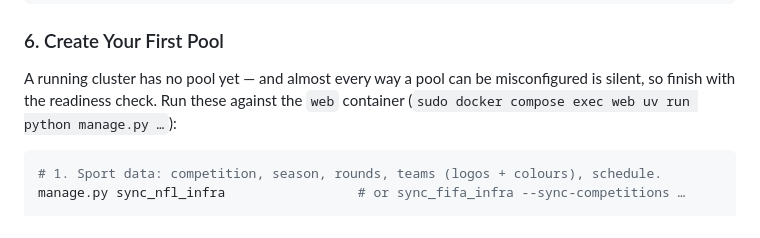
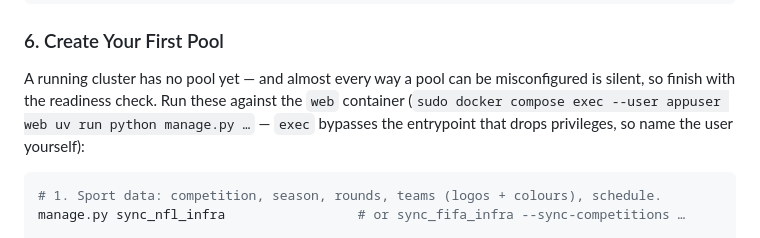
Before and after one commit to Blackilli/Otterball_v2, a Markdown page: Readme.md, the part around one of its changes. GitHub-like rendering.

````diff
--- a/Readme.md
+++ b/Readme.md
@@ -332,7 +336,8 @@ sudo docker compose up -d
 ### 6. Create Your First Pool
 A running cluster has no pool yet — and almost every way a pool can be misconfigured is
 silent, so finish with the readiness check. Run these against the `web` container
-(`sudo docker compose exec web uv run python manage.py …`):
+(`sudo docker compose exec --user appuser web uv run python manage.py …` — `exec`
+bypasses the entrypoint that drops privileges, so name the user yourself):
 
 ```bash
 # 1. Sport data: competition, season, rounds, teams (logos + colours), schedule.
````
Also changed, not shown: other parts of Readme.md (+20 -3 lines).
